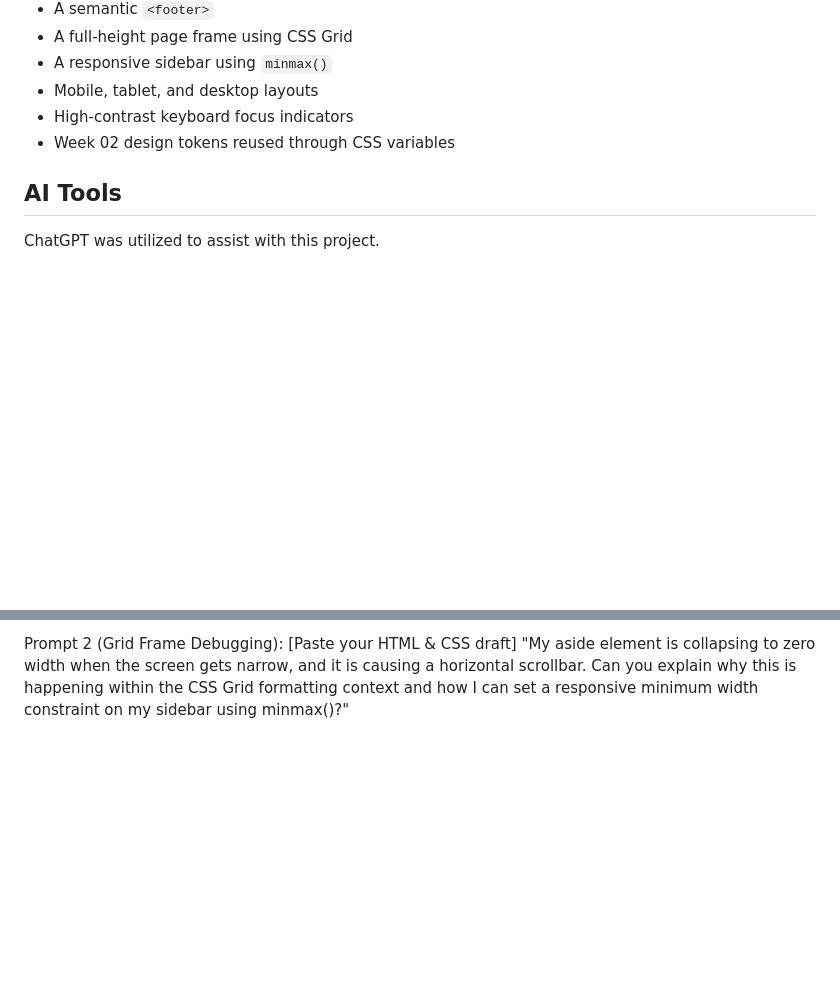
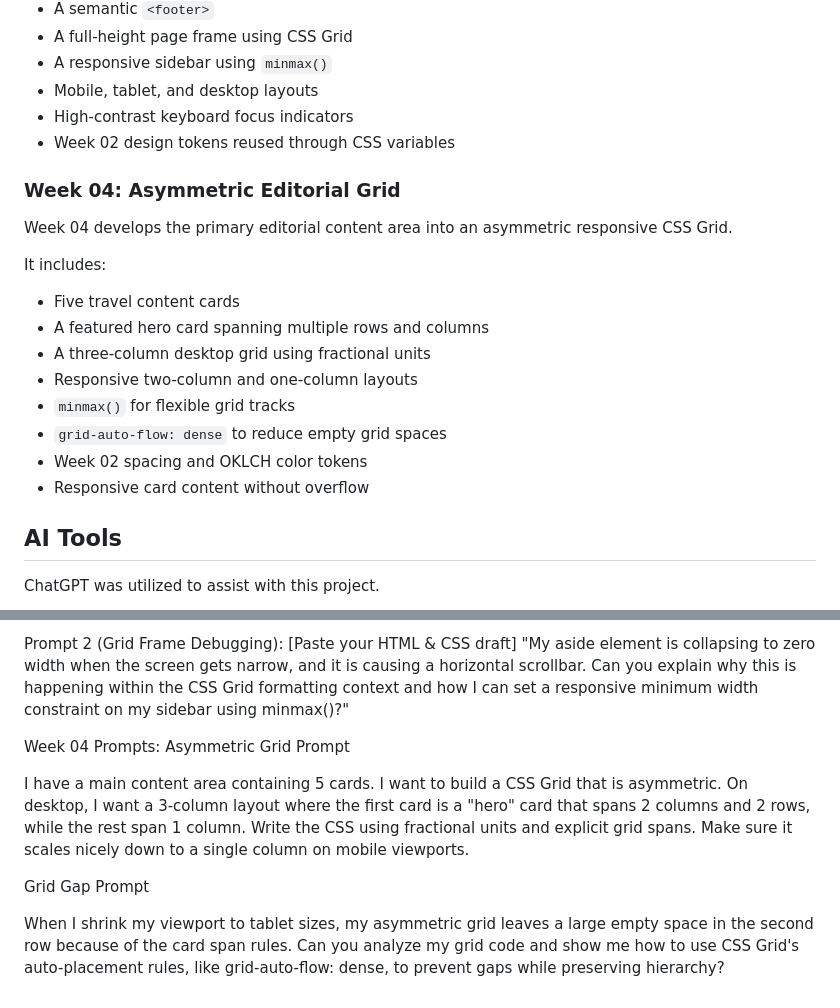
Before and after one commit to thuang2000/seattle-travel-journal, a Markdown page: README.md, 2 parts joined by grey strips. Rendered like a GitHub page; blank space fills up the shorter version.

```diff
--- a/README.md
+++ b/README.md
@@ -55,6 +55,22 @@ It includes:
 - High-contrast keyboard focus indicators
 - Week 02 design tokens reused through CSS variables
 
+### Week 04: Asymmetric Editorial Grid
+
+Week 04 develops the primary editorial content area into an asymmetric
+responsive CSS Grid.
+
+It includes:
+
+- Five travel content cards
+- A featured hero card spanning multiple rows and columns
+- A three-column desktop grid using fractional units
+- Responsive two-column and one-column layouts
+- `minmax()` for flexible grid tracks
+- `grid-auto-flow: dense` to reduce empty grid spaces
+- Week 02 spacing and OKLCH color tokens
+- Responsive card content without overflow
+
 ## AI Tools
 ChatGPT was utilized to assist with this project.
 
@@ -78,3 +94,21 @@ Week 03 Prompts:
 Prompt 1 (Drafting Semantic Layout Scaffolding): "I am building a [Insert Chosen Archetype, e.g., Developer Workspace Dashboard] for my capstone project. Write the semantic HTML5 layout wrapper utilizing , , , , and . Then, write the CSS Grid rules needed to position these zones so the layout occupies exactly 100% of the viewport height. Use low-specificity CSS class selectors and bind the padding, gaps, and background colors to my existing CSS variables."
 
 Prompt 2 (Grid Frame Debugging): [Paste your HTML & CSS draft] "My aside element is collapsing to zero width when the screen gets narrow, and it is causing a horizontal scrollbar. Can you explain why this is happening within the CSS Grid formatting context and how I can set a responsive minimum width constraint on my sidebar using minmax()?"
+
+Week 04 Prompts:
+Asymmetric Grid Prompt
+
+I have a main content area containing 5 cards. I want to build a CSS
+Grid that is asymmetric. On desktop, I want a 3-column layout where
+the first card is a "hero" card that spans 2 columns and 2 rows, while
+the rest span 1 column. Write the CSS using fractional units and
+explicit grid spans. Make sure it scales nicely down to a single
+column on mobile viewports.
+
+Grid Gap Prompt
+
+When I shrink my viewport to tablet sizes, my asymmetric grid leaves
+a large empty space in the second row because of the card span rules.
+Can you analyze my grid code and show me how to use CSS Grid's
+auto-placement rules, like grid-auto-flow: dense, to prevent gaps
+while preserving hierarchy?
```
